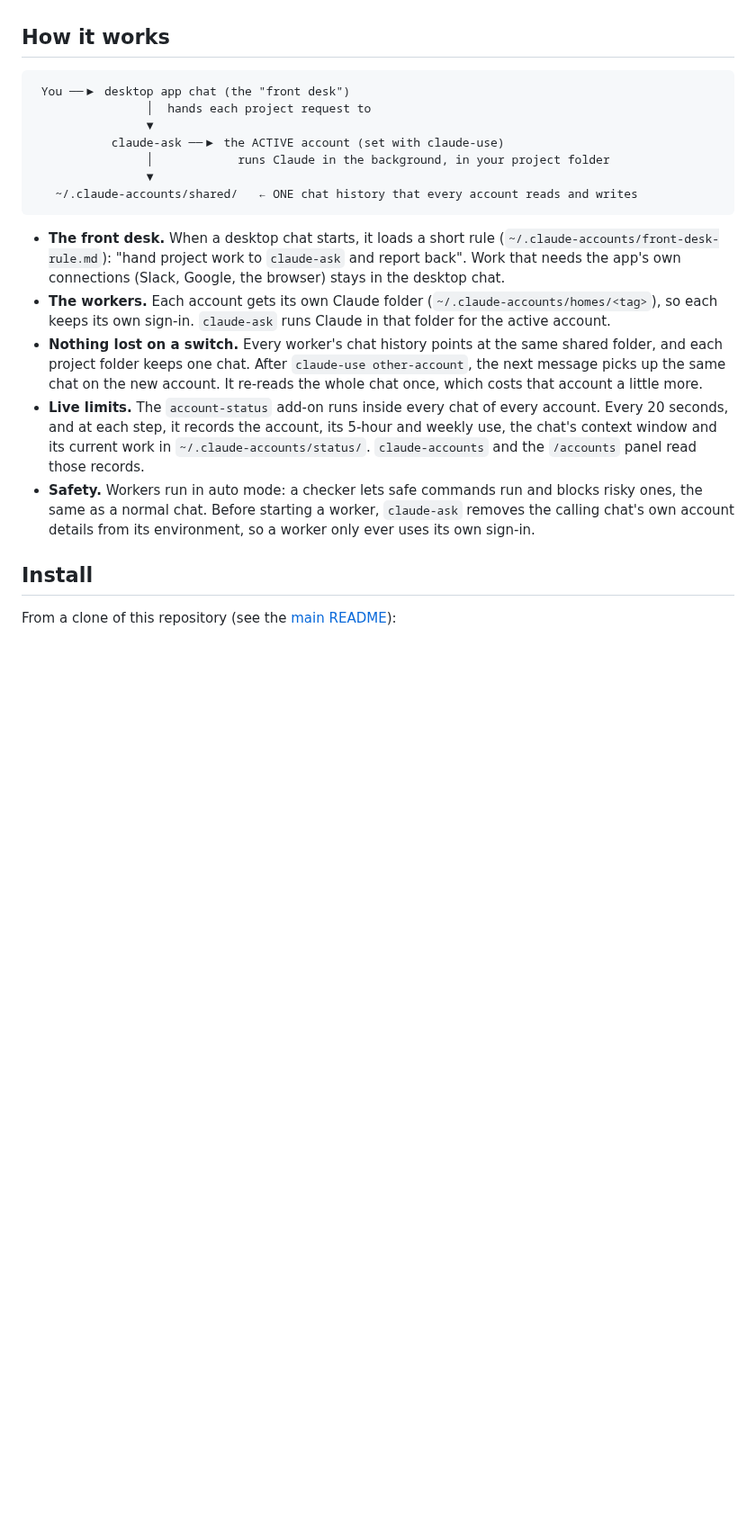
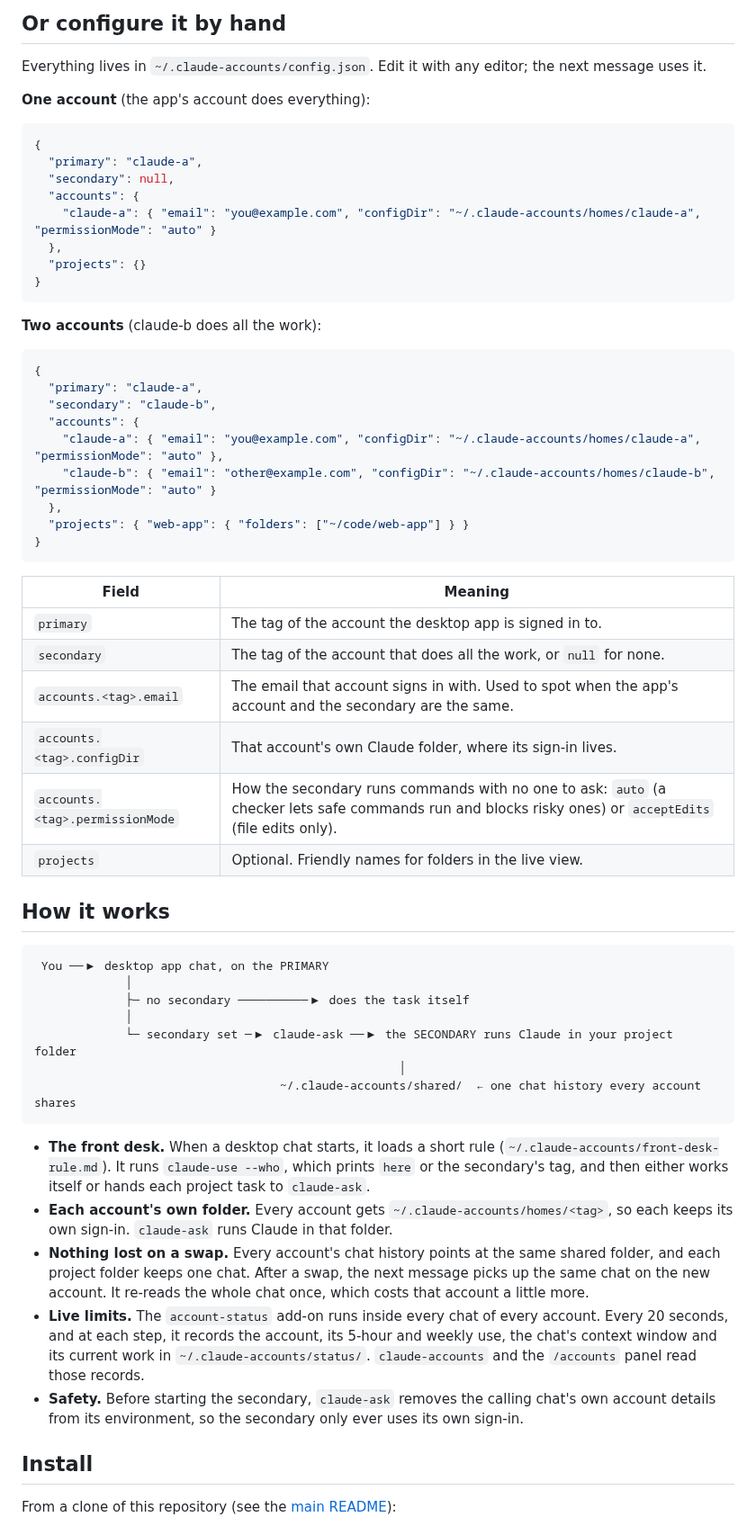
Before and after one commit to SouravAggarwal/Claude-Tools, a Markdown page: tools/multi-account/README.md, the part around one of its changes. Shown at 90% size. Drawn GitHub-style; blank space fills up the shorter version.

````diff
--- a/tools/multi-account/README.md
+++ b/tools/multi-account/README.md
@@ -14,21 +47,60 @@ Talk in one Claude desktop chat while the work runs on whichever of your Claude
+## Or configure it by hand
+
+Everything lives in `~/.claude-accounts/config.json`. Edit it with any editor; the next message uses it.
+
+**One account** (the app's account does everything):
+
+```json
+{
+  "primary": "claude-a",
+  "secondary": null,
+  "accounts": {
+    "claude-a": { "email": "you@example.com", "configDir": "~/.claude-accounts/homes/claude-a", "permissionMode": "auto" }
+  },
+  "projects": {}
+}
+```
+
+**Two accounts** (claude-b does all the work):
+
+```json
+{
+  "primary": "claude-a",
+  "secondary": "claude-b",
+  "accounts": {
+    "claude-a": { "email": "you@example.com", "configDir": "~/.claude-accounts/homes/claude-a", "permissionMode": "auto" },
+    "claude-b": { "email": "other@example.com", "configDir": "~/.claude-accounts/homes/claude-b", "permissionMode": "auto" }
+  },
+  "projects": { "web-app": { "folders": ["~/code/web-app"] } }
+}
+```
+
+| Field | Meaning |
+| --- | --- |
+| `primary` | The tag of the account the desktop app is signed in to. |
+| `secondary` | The tag of the account that does all the work, or `null` for none. |
+| `accounts.<tag>.email` | The email that account signs in with. Used to spot when the app's account and the secondary are the same. |
+| `accounts.<tag>.configDir` | That account's own Claude folder, where its sign-in lives. |
+| `accounts.<tag>.permissionMode` | How the secondary runs commands with no one to ask: `auto` (a checker lets safe commands run and blocks risky ones) or `acceptEdits` (file edits only). |
+| `projects` | Optional. Friendly names for folders in the live view. |
 
 ## How it works
 
 ```text
- You ──▶ desktop app chat (the "front desk")
-                │  hands each project request to
-                ▼
-           claude-ask ──▶ the ACTIVE account (set with claude-use)
-                │            runs Claude in the background, in your project folder
-                ▼
-   ~/.claude-accounts/shared/   ← ONE chat history that every account reads and writes
+ You ──▶ desktop app chat, on the PRIMARY
+             │
+             ├─ no secondary ──────────▶ does the task itself
+             │
+             └─ secondary set ─▶ claude-ask ──▶ the SECONDARY runs Claude in your project folder
+                                                    │
+                                   ~/.claude-accounts/shared/  ← one chat history every account shares
 ```
 
-- **The front desk.** When a desktop chat starts, it loads a short rule (`~/.claude-accounts/front-desk-rule.md`): "hand project work to `claude-ask` and report back". Work that needs the app's own connections (Slack, Google, the browser) stays in the desktop chat.
-- **The workers.** Each account gets its own Claude folder (`~/.claude-accounts/homes/<tag>`), so each keeps its own sign-in. `claude-ask` runs Claude in that folder for the active account.
-- **Nothing lost on a switch.** Every worker's chat history points at the same shared folder, and each project folder keeps one chat. After `claude-use other-account`, the next message picks up the same chat on the new account. It re-reads the whole chat once, which costs that account a little more.
+- **The front desk.** When a desktop chat starts, it loads a short rule (`~/.claude-accounts/front-desk-rule.md`). It runs `claude-use --who`, which prints `here` or the secondary's tag, and then either works itself or hands each project task to `claude-ask`.
+- **Each account's own folder.** Every account gets `~/.claude-accounts/homes/<tag>`, so each keeps its own sign-in. `claude-ask` runs Claude in that folder.
+- **Nothing lost on a swap.** Every account's chat history points at the same shared folder, and each project folder keeps one chat. After a swap, the next message picks up the same chat on the new account. It re-reads the whole chat once, which costs that account a little more.
 - **Live limits.** The `account-status` add-on runs inside every chat of every account. Every 20 seconds, and at each step, it records the account, its 5-hour and weekly use, the chat's context window and its current work in `~/.claude-accounts/status/`. `claude-accounts` and the `/accounts` panel read those records.
-- **Safety.** Workers run in auto mode: a checker lets safe commands run and blocks risky ones, the same as a normal chat. Before starting a worker, `claude-ask` removes the calling chat's own account details from its environment, so a worker only ever uses its own sign-in.
+- **Safety.** Before starting the secondary, `claude-ask` removes the calling chat's own account details from its environment, so the secondary only ever uses its own sign-in.
 
 ## Install
 
````
Also changed, not shown: other parts of tools/multi-account/README.md (+72 -65 lines), README.md (+3 -3 lines), tools/multi-account/AGENT.md (+22 -15 lines), docs/images/accounts-dashboard.png, 13 other files.
